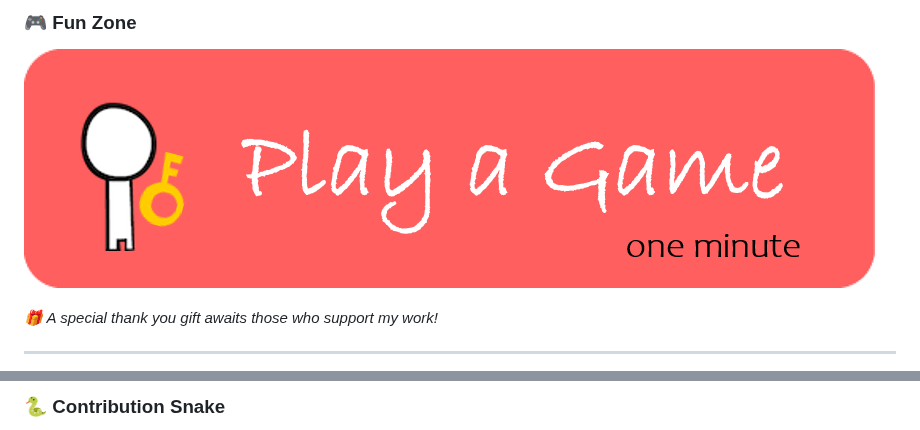
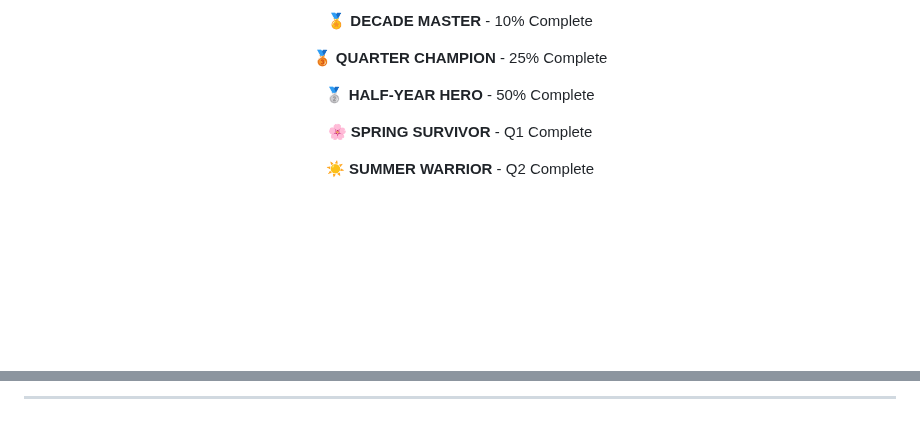
Before and after one commit to leon-kay/leon-kay, a Markdown page: README.md, 2 parts joined by grey strips. GitHub-like rendering; blank space fills up the shorter version.

Commit message:
🤖 Auto-update README.md - 2025-08-11 06:19:11 UTC
Updated by GitHub Actions workflow

Triggered by: push

```diff
--- a/README.md
+++ b/README.md
@@ -77,10 +123,11 @@
 
-### 🎮 Fun Zone
+🏅 **DECADE MASTER** - 10% Complete
 
-[![Play a Game with Me - clickable image leading to game page](./Images/playagame.png)](./open_game.html)
+🥉 **QUARTER CHAMPION** - 25% Complete
 
-*🎁 A special thank you gift awaits those who support my work!*
+🥈 **HALF-YEAR HERO** - 50% Complete
 
-------
+🌸 **SPRING SURVIVOR** - Q1 Complete
 
+☀️ **SUMMER WARRIOR** - Q2 Complete
 
@@ -87,3 +135,3 @@
 
-### 🐍 Contribution Snake
+---
 
```
Also changed, not shown: other parts of README.md (+122 -65 lines).
